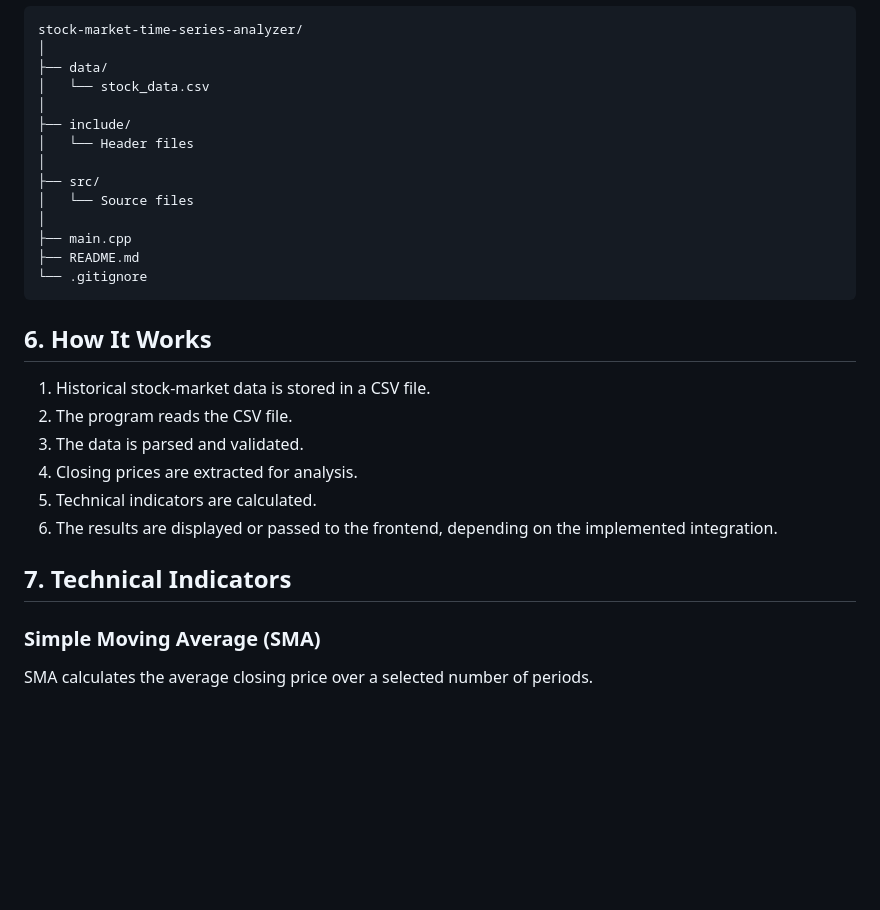
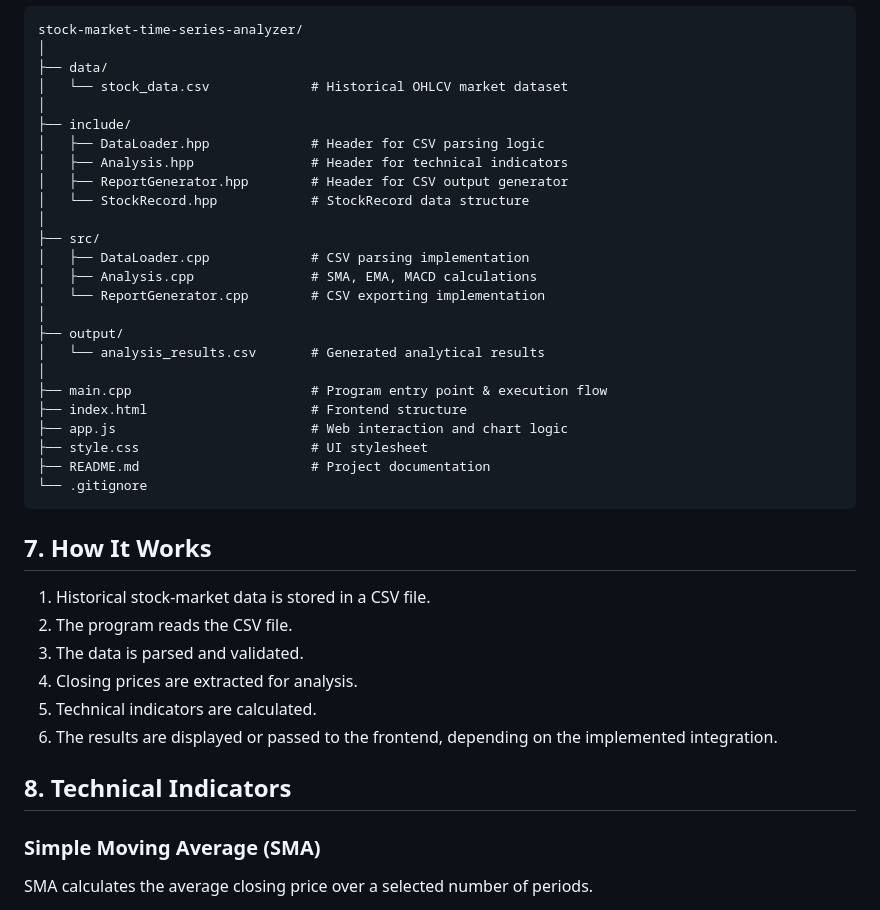
Before and after one commit to banothvarunavi/stock-market-time-series-analyzer, a Markdown page: README.md, the part around one of its changes. Drawn GitHub-style; blank space fills up the shorter version.

````diff
--- a/README.md
+++ b/README.md
@@ -46,20 +212,30 @@ The project aims to demonstrate how programming concepts, data structures, and f
 stock-market-time-series-analyzer/
 │
 ├── data/
-│   └── stock_data.csv
+│   └── stock_data.csv             # Historical OHLCV market dataset
 │
 ├── include/
-│   └── Header files
+│   ├── DataLoader.hpp             # Header for CSV parsing logic
+│   ├── Analysis.hpp               # Header for technical indicators
+│   ├── ReportGenerator.hpp        # Header for CSV output generator
+│   └── StockRecord.hpp            # StockRecord data structure
 │
 ├── src/
-│   └── Source files
+│   ├── DataLoader.cpp             # CSV parsing implementation
+│   ├── Analysis.cpp               # SMA, EMA, MACD calculations
+│   └── ReportGenerator.cpp        # CSV exporting implementation
 │
-├── main.cpp
-├── README.md
+├── output/
+│   └── analysis_results.csv       # Generated analytical results
+│
+├── main.cpp                       # Program entry point & execution flow
+├── index.html                     # Frontend structure
+├── app.js                         # Web interaction and chart logic
+├── style.css                      # UI stylesheet
+├── README.md                      # Project documentation
 └── .gitignore
 ```
-
-## 6. How It Works
+## 7. How It Works
 
 1. Historical stock-market data is stored in a CSV file.
 2. The program reads the CSV file.
@@ -68,7 +244,7 @@ stock-market-time-series-analyzer/
 5. Technical indicators are calculated.
 6. The results are displayed or passed to the frontend, depending on the implemented integration.
 
-## 7. Technical Indicators
+## 8. Technical Indicators
 
 ### Simple Moving Average (SMA)
 
````
Also changed, not shown: other parts of README.md (+179 -13 lines).
